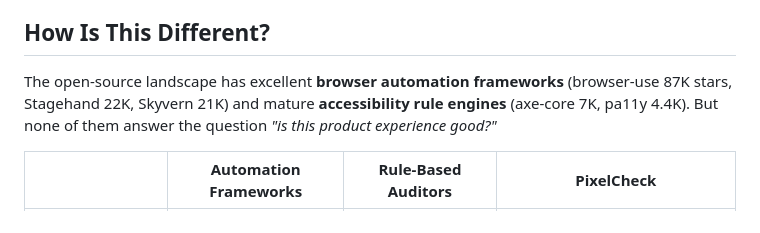
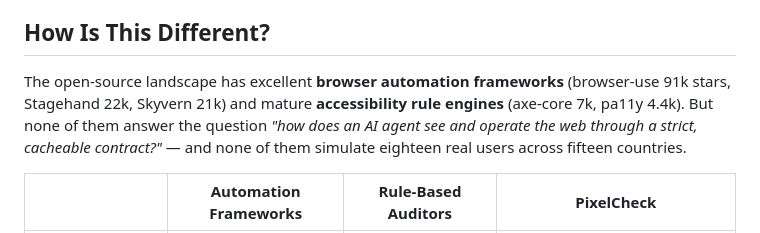
Before and after one commit to xcodethink/pixelcheck, a Markdown page: README.md, the part around the change. Drawn GitHub-style.

```diff
--- a/README.md
+++ b/README.md
@@ -946,7 +946,7 @@ Setting a retention to `0` means **infinite retention** (skip prune for that kin
 
 ## How Is This Different?
 
-The open-source landscape has excellent **browser automation frameworks** (browser-use 87K stars, Stagehand 22K, Skyvern 21K) and mature **accessibility rule engines** (axe-core 7K, pa11y 4.4K). But none of them answer the question *"is this product experience good?"*
+The open-source landscape has excellent **browser automation frameworks** (browser-use 91k stars, Stagehand 22k, Skyvern 21k) and mature **accessibility rule engines** (axe-core 7k, pa11y 4.4k). But none of them answer the question *"how does an AI agent see and operate the web through a strict, cacheable contract?"* — and none of them simulate eighteen real users across fifteen countries.
 
 | | Automation Frameworks | Rule-Based Auditors | **PixelCheck** |
 |---|---|---|---|
```
